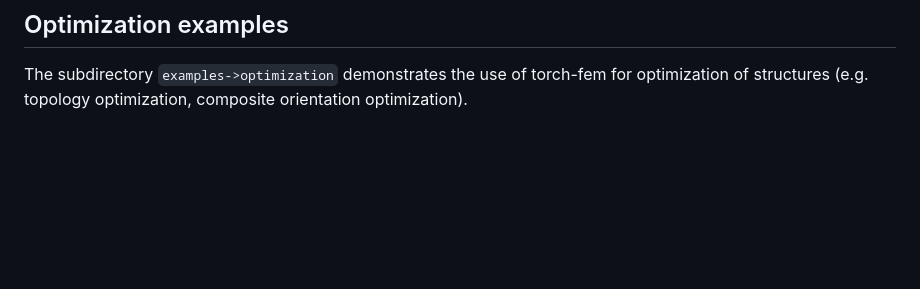
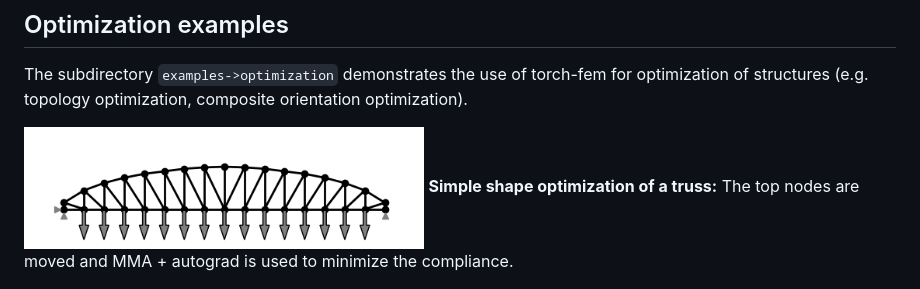
Before and after one commit to meyer-nils/torch-fem, a Markdown page: README.md, the part around the change. Rendered like a GitHub page; pictures changed too: doc/bridge.png (added); blank space fills up the shorter version.

Commit message:
Add truss shape optimization example.

```diff
--- a/README.md
+++ b/README.md
@@ -18,6 +18,9 @@ The subdirectory `examples->basic` contains a couple of Jupyter Notebooks demons
 
 ## Optimization examples
 The subdirectory `examples->optimization` demonstrates the use of torch-fem for optimization of structures (e.g. topology optimization, composite orientation optimization).
+
+<img src="doc/bridge.png" width="400"></br>
+**Simple shape optimization of a truss:** The top nodes are moved and MMA + autograd is used to minimize the compliance.
 
 <img src="doc/topopt_mbb.png" width="400"></br>
 **Simple topology optimization of a MBB beam:** You can switch between analytical sensitivities and autograd sensitivities.
```
Also changed, not shown: 1 other file.
